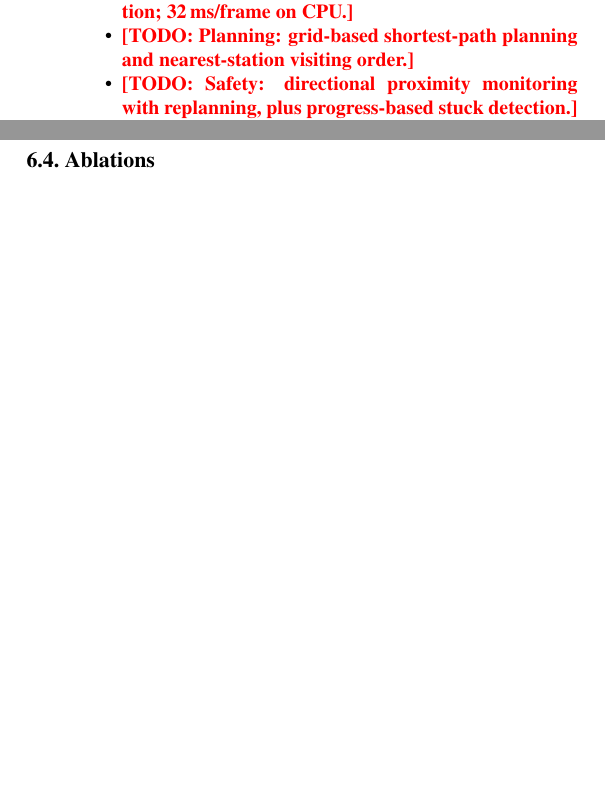
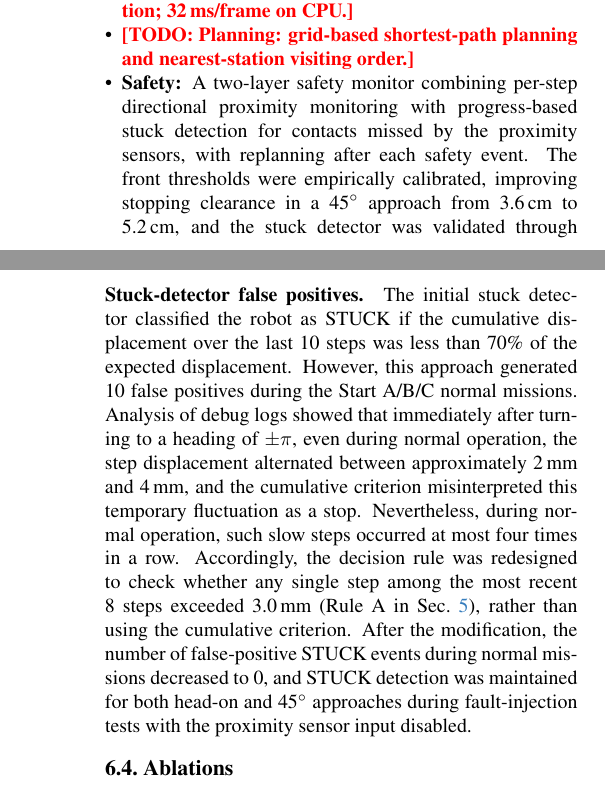
Before and after one commit to manganoisaac/autonomous-object-finder, a LaTeX paper (report/main.tex, which reads report/sec/1_intro.tex, report/sec/6_evaluation.tex, report/sec/7_discussion.tex): two parts of the columns of pages 1 and 4 of 5 before the commit and two parts of the columns of pages 1 and 5 of 6 after it, joined at a grey line, cut so that both start at the same text, the shorter picture padded with empty space. Compiled offline with pdfLaTeX.

Commit message:
Add safety parts to Sections 1, 6.3, 7 and contribution row

```diff
--- a/report/sec/1_intro.tex
+++ b/report/sec/1_intro.tex
@@ -12,6 +12,7 @@ The task is simulated in Webots~\cite{michel2004webots} with an e-puck robot~\ci
 \begin{itemize}[nosep]
   \item \TODO{Perception: DINOv3 ViT-S/16 fine-tuned on eight reference images with view-matched augmentation; 32\,ms/frame on CPU.}
   \item \TODO{Planning: grid-based shortest-path planning and nearest-station visiting order.}
-  \item \TODO{Safety: directional proximity monitoring with replanning, plus progress-based stuck detection.}
+  \item \textbf{Safety:} A two-layer safety monitor combining per-step directional proximity monitoring with progress-based stuck detection for contacts missed by the proximity sensors, with replanning after each safety event.
+  The front thresholds were empirically calibrated, improving stopping clearance in a 45$^\circ$ approach from 3.6\,cm to 5.2\,cm, and the stuck detector was validated through fault-injection tests. (\cref{sec:safety})
   \item \TODO{Evaluation: three student missions plus a 96-run Monte Carlo benchmark with an independent referee.}
 \end{itemize}
--- a/report/sec/6_evaluation.tex
+++ b/report/sec/6_evaluation.tex
@@ -50,6 +50,13 @@
 
 \subsection{Failure cases}
 \TODO{Meaningful failures: baseline collisions after reaching the correct station (motors kept reversing after \texttt{main()} returned); backpack/shoe confusion in the early CNN; runs close to the time limit. Each with cause and fix.}
+\paragraph{Stuck-detector false positives.}
+The initial stuck detector classified the robot as STUCK if the cumulative displacement over the last 10 steps was less than 70\% of the expected displacement.
+However, this approach generated 10 false positives during the Start A/B/C normal missions.
+Analysis of debug logs showed that immediately after turning to a heading of $\pm\pi$, even during normal operation, the step displacement alternated between approximately 2\,mm and 4\,mm, and the cumulative criterion misinterpreted this temporary fluctuation as a stop.
+Nevertheless, during normal operation, such slow steps occurred at most four times in a row.
+Accordingly, the decision rule was redesigned to check whether any single step among the most recent 8 steps exceeded 3.0\,mm (Rule A in \cref{sec:safety}), rather than using the cumulative criterion.
+After the modification, the number of false-positive STUCK events during normal missions decreased to 0, and STUCK detection was maintained for both head-on and 45$^\circ$ approaches during fault-injection tests with the proximity sensor input disabled.
 
 \subsection{Ablations}
 \TODO{Optional: scan vs.\ single frame; centre crop vs.\ whole frame; safety layers on/off.}
--- a/report/sec/7_discussion.tex
+++ b/report/sec/7_discussion.tex
@@ -8,3 +16,4 @@
+Future improvements could include temporarily marking cells associated with repeated safety events as occupied before replanning, adding direction-specific recovery behaviours for side and back dangers, and calibrating the side and back thresholds using controlled shallow-angle and reverse-approach tests.
 
 \section{Conclusion}
 \TODO{2--3 sentences.}
```
Also changed, not shown: report/sec/5_safety.tex (+1 -0 lines), report/sec/8_contribution.tex (+2 -2 lines), report/sec/7_discussion.tex (8 more changed lines).
